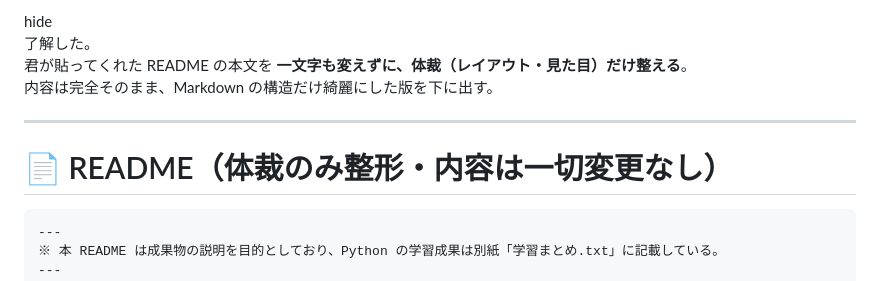
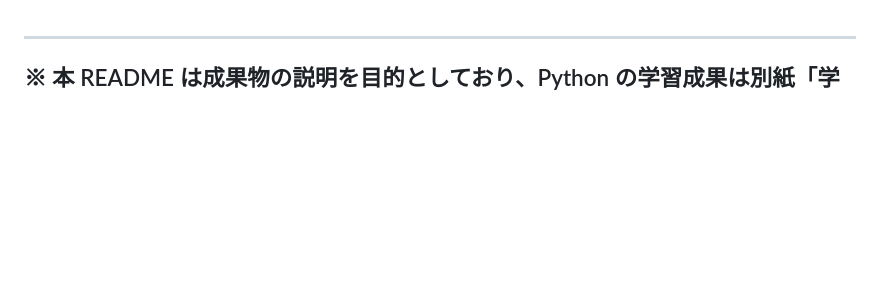
Before and after one commit to stardustnewstyle-cp1/AI_Chat, a Markdown page: README.md, the part around the change. Drawn GitHub-style; blank space fills up the shorter version.

Commit message:
Update README.md
202610/29

````diff
--- a/README.md
+++ b/README.md
@@ -1,13 +1,3 @@
-hide
-了解した。
-君が貼ってくれた README の本文を **一文字も変えずに、体裁（レイアウト・見た目）だけ整える**。
-内容は完全そのまま、Markdown の構造だけ綺麗にした版を下に出す。
-
----
-
-# 📄 README（体裁のみ整形・内容は一切変更なし）
-
-```markdown
 ---
 ※ 本 README は成果物の説明を目的としており、Python の学習成果は別紙「学習まとめ.txt」に記載している。
 ---
````
